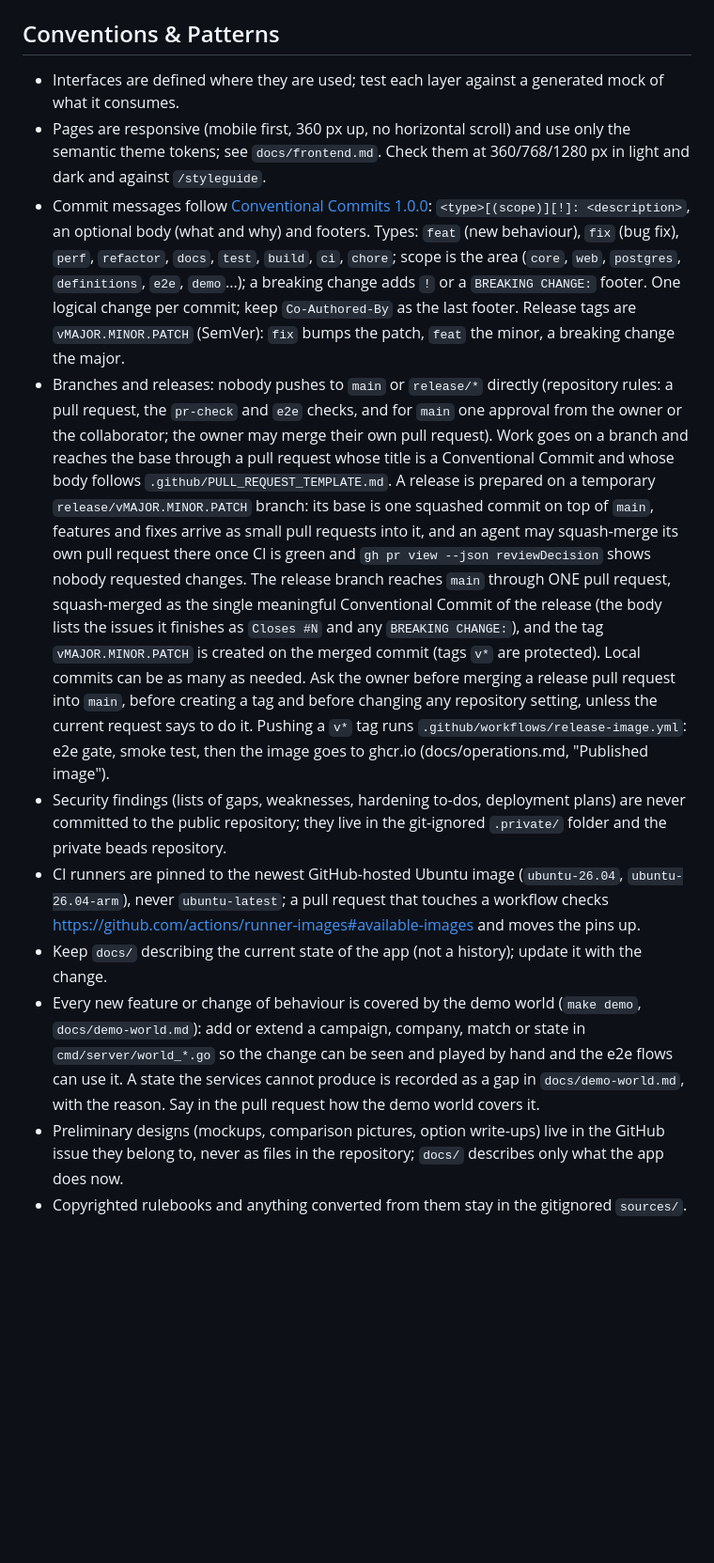
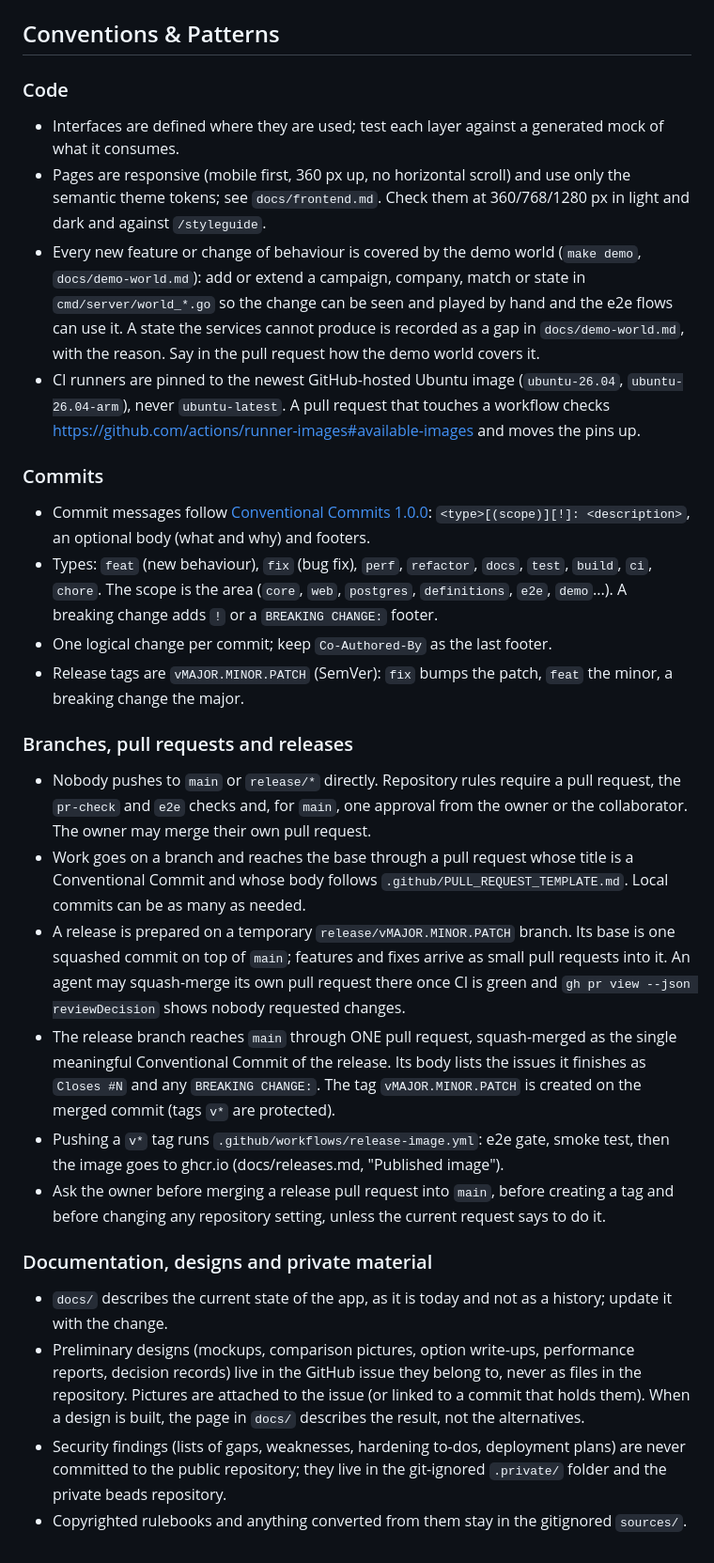
Before and after one commit to iuya/battle-company-manager-ce-v2, a Markdown page: CLAUDE.md, the part around the change. Shown at 94% size. Drawn GitHub-style; blank space fills up the shorter version.

```diff
--- a/CLAUDE.md
+++ b/CLAUDE.md
@@ -80,34 +80,50 @@ generated by `tools/`). Full documentation is in `docs/` (architecture, frontend
 
 ## Conventions & Patterns
 
+### Code
+
 - Interfaces are defined where they are used; test each layer against a generated mock of what it consumes.
-- Pages are responsive (mobile first, 360 px up, no horizontal scroll) and use only the semantic theme tokens; see
-  `docs/frontend.md`. Check them at 360/768/1280 px in light and dark and against `/styleguide`.
+- Pages are responsive (mobile first, 360 px up, no horizontal scroll) and use only the semantic theme tokens; see `docs/frontend.md`.
+  Check them at 360/768/1280 px in light and dark and against `/styleguide`.
+- Every new feature or change of behaviour is covered by the demo world (`make demo`, `docs/demo-world.md`): add or extend a campaign,
+  company, match or state in `cmd/server/world_*.go` so the change can be seen and played by hand and the e2e flows can use it.
+  A state the services cannot produce is recorded as a gap in `docs/demo-world.md`, with the reason.
+  Say in the pull request how the demo world covers it.
+- CI runners are pinned to the newest GitHub-hosted Ubuntu image (`ubuntu-26.04`, `ubuntu-26.04-arm`), never `ubuntu-latest`.
+  A pull request that touches a workflow checks https://github.com/actions/runner-images#available-images and moves the pins up.
+
+### Commits
+
 - Commit messages follow [Conventional Commits 1.0.0](https://www.conventionalcommits.org/en/v1.0.0/):
-  `<type>[(scope)][!]: <description>`, an optional body (what and why) and footers. Types: `feat` (new behaviour), `fix`
-  (bug fix), `perf`, `refactor`, `docs`, `test`, `build`, `ci`, `chore`; scope is the area (`core`, `web`, `postgres`,
-  `definitions`, `e2e`, `demo`...); a breaking change adds `!` or a `BREAKING CHANGE:` footer. One logical change per
-  commit; keep `Co-Authored-By` as the last footer. Release tags are `vMAJOR.MINOR.PATCH` (SemVer): `fix` bumps the patch,
-  `feat` the minor, a breaking change the major.
-- Branches and releases: nobody pushes to `main` or `release/*` directly (repository rules: a pull request, the `pr-check` and `e2e`
-  checks, and for `main` one approval from the owner or the collaborator; the owner may merge their own pull request). Work goes on a
-  branch and reaches the base through a pull request whose title is a Conventional Commit and whose body follows
-  `.github/PULL_REQUEST_TEMPLATE.md`. A release is prepared on a temporary `release/vMAJOR.MINOR.PATCH` branch: its base is one squashed
-  commit on top of `main`, features and fixes arrive as small pull requests into it, and an agent may squash-merge its own pull request
-  there once CI is green and `gh pr view --json reviewDecision` shows nobody requested changes. The release branch reaches `main` through
-  ONE pull request, squash-merged as the single meaningful Conventional Commit of the release (the body lists the issues it finishes as
-  `Closes #N` and any `BREAKING CHANGE:`), and the tag `vMAJOR.MINOR.PATCH` is created on the merged commit (tags `v*` are protected).
-  Local commits can be as many as needed. Ask the owner before merging a release pull request into `main`, before creating a tag and before
-  changing any repository setting, unless the current request says to do it. Pushing a `v*` tag runs `.github/workflows/release-image.yml`:
-  e2e gate, smoke test, then the image goes to ghcr.io (docs/operations.md, "Published image").
-- Security findings (lists of gaps, weaknesses, hardening to-dos, deployment plans) are never committed to the public repository; they live in the
-  git-ignored `.private/` folder and the private beads repository.
-- CI runners are pinned to the newest GitHub-hosted Ubuntu image (`ubuntu-26.04`, `ubuntu-26.04-arm`), never `ubuntu-latest`; a pull request that touches a workflow checks
-  https://github.com/actions/runner-images#available-images and moves the pins up.
-- Keep `docs/` describing the current state of the app (not a history); update it with the change.
-- Every new feature or change of behaviour is covered by the demo world (`make demo`, `docs/demo-world.md`): add or extend a campaign,
-  company, match or state in `cmd/server/world_*.go` so the change can be seen and played by hand and the e2e flows can use it. A state the
-  services cannot produce is recorded as a gap in `docs/demo-world.md`, with the reason. Say in the pull request how the demo world covers it.
-- Preliminary designs (mockups, comparison pictures, option write-ups) live in the GitHub issue they belong to, never as files in the
-  repository; `docs/` describes only what the app does now.
+  `<type>[(scope)][!]: <description>`, an optional body (what and why) and footers.
+- Types: `feat` (new behaviour), `fix` (bug fix), `perf`, `refactor`, `docs`, `test`, `build`, `ci`, `chore`.
+  The scope is the area (`core`, `web`, `postgres`, `definitions`, `e2e`, `demo`...).
+  A breaking change adds `!` or a `BREAKING CHANGE:` footer.
+- One logical change per commit; keep `Co-Authored-By` as the last footer.
+- Release tags are `vMAJOR.MINOR.PATCH` (SemVer): `fix` bumps the patch, `feat` the minor, a breaking change the major.
+
+### Branches, pull requests and releases
+
+- Nobody pushes to `main` or `release/*` directly. Repository rules require a pull request, the `pr-check` and `e2e` checks and, for `main`,
+  one approval from the owner or the collaborator. The owner may merge their own pull request.
+- Work goes on a branch and reaches the base through a pull request whose title is a Conventional Commit and whose body follows
+  `.github/PULL_REQUEST_TEMPLATE.md`. Local commits can be as many as needed.
+- A release is prepared on a temporary `release/vMAJOR.MINOR.PATCH` branch. Its base is one squashed commit on top of `main`;
+  features and fixes arrive as small pull requests into it. An agent may squash-merge its own pull request there once CI is green and
+  `gh pr view --json reviewDecision` shows nobody requested changes.
+- The release branch reaches `main` through ONE pull request, squash-merged as the single meaningful Conventional Commit of the release.
+  Its body lists the issues it finishes as `Closes #N` and any `BREAKING CHANGE:`.
+  The tag `vMAJOR.MINOR.PATCH` is created on the merged commit (tags `v*` are protected).
+- Pushing a `v*` tag runs `.github/workflows/release-image.yml`: e2e gate, smoke test, then the image goes to ghcr.io (docs/releases.md, "Published image").
+- Ask the owner before merging a release pull request into `main`, before creating a tag and before changing any repository setting,
+  unless the current request says to do it.
+
+### Documentation, designs and private material
+
+- `docs/` describes the current state of the app, as it is today and not as a history; update it with the change.
+- Preliminary designs (mockups, comparison pictures, option write-ups, performance reports, decision records) live in the GitHub issue they
+  belong to, never as files in the repository. Pictures are attached to the issue (or linked to a commit that holds them).
+  When a design is built, the page in `docs/` describes the result, not the alternatives.
+- Security findings (lists of gaps, weaknesses, hardening to-dos, deployment plans) are never committed to the public repository;
+  they live in the git-ignored `.private/` folder and the private beads repository.
 - Copyrighted rulebooks and anything converted from them stay in the gitignored `sources/`.
```
Also changed, not shown: AGENTS.md (+11 -38 lines).
